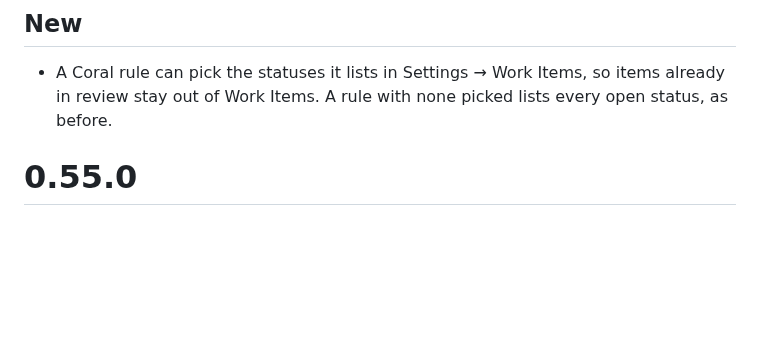
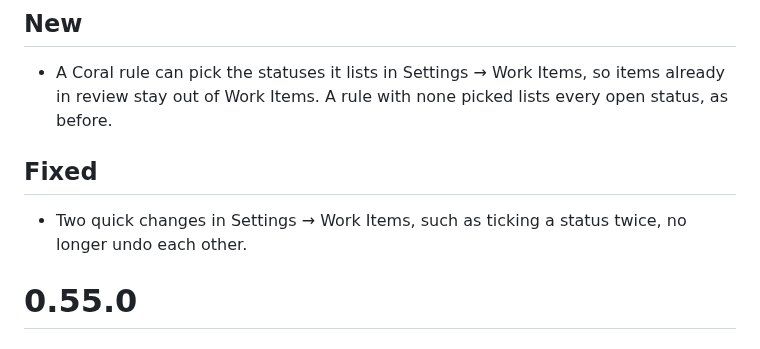
Before and after one commit to dosaki/maya, a Markdown page: RELEASE_NOTES.md, the part around the change. Rendered like a GitHub page; blank space fills up the shorter version.

Commit message:
chore(release): 0.56.0 notes name the Work Items save fix
Co-Authored-By: Claude Opus 5.5 <noreply@anthropic.com>

```diff
--- a/RELEASE_NOTES.md
+++ b/RELEASE_NOTES.md
@@ -3,6 +3,10 @@
 ## New
 
 - A Coral rule can pick the statuses it lists in Settings → Work Items, so items already in review stay out of Work Items. A rule with none picked lists every open status, as before.
+
+## Fixed
+
+- Two quick changes in Settings → Work Items, such as ticking a status twice, no longer undo each other.
 
 # 0.55.0
 
```
